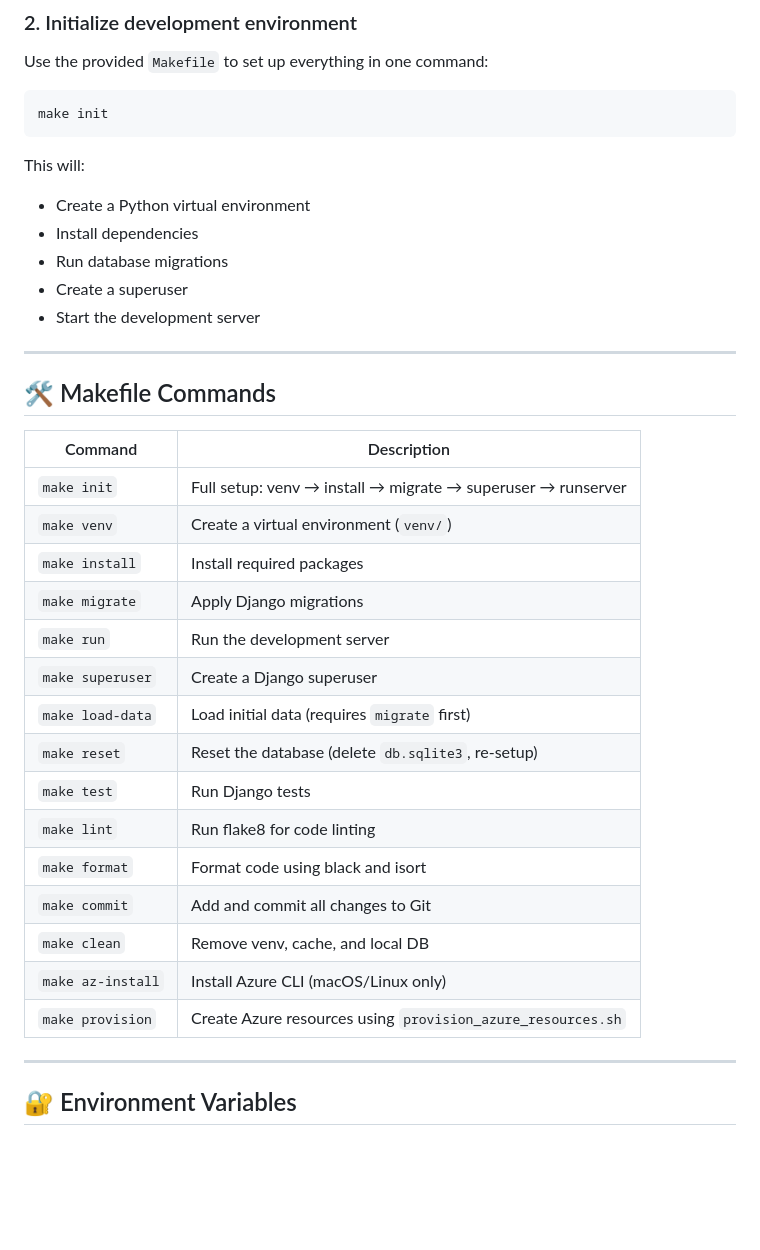
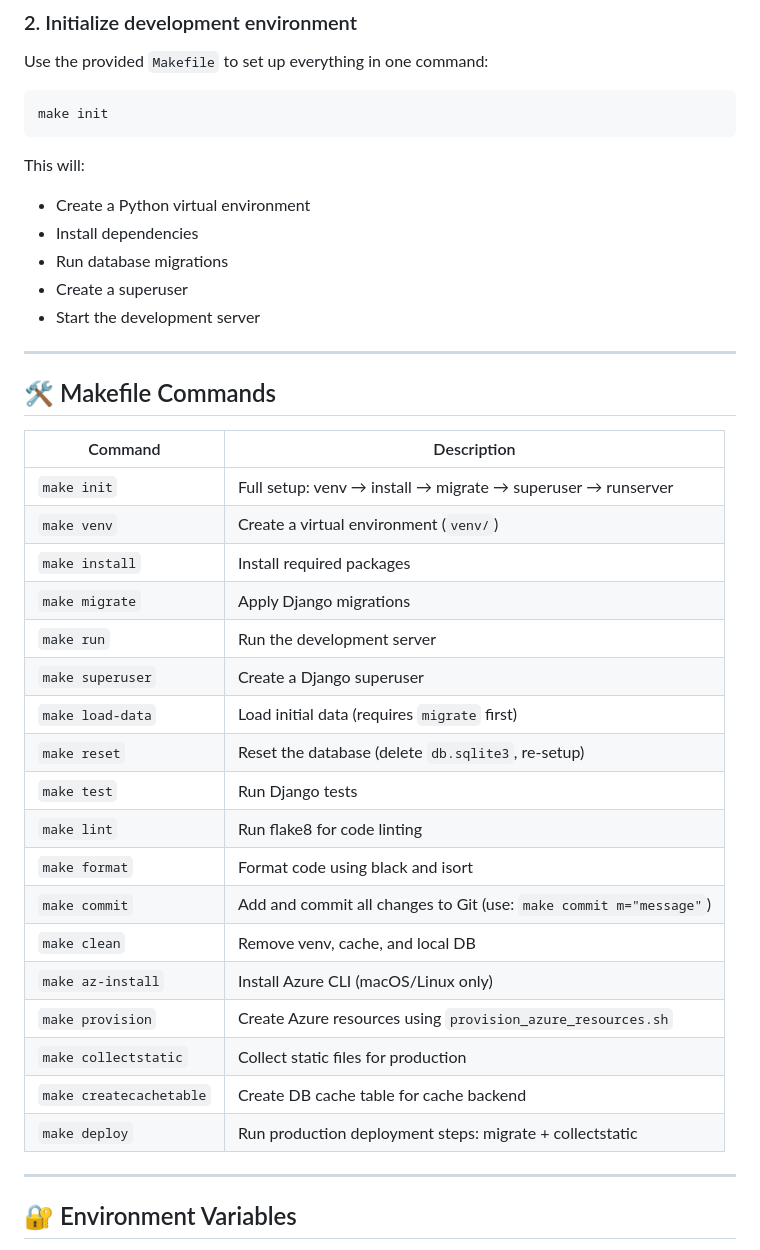
Before and after one commit to yeongseon/wagtail-news, a Markdown page: README.md, the part around one of its changes. Drawn GitHub-style; blank space fills up the shorter version.

```diff
--- a/README.md
+++ b/README.md
@@ -25,33 +25,36 @@ make init
 
 This will:
 
-- Create a Python virtual environment
-- Install dependencies
-- Run database migrations
-- Create a superuser
-- Start the development server
+* Create a Python virtual environment
+* Install dependencies
+* Run database migrations
+* Create a superuser
+* Start the development server
 
 ---
 
 ## 🛠 Makefile Commands
 
-| Command           | Description |
-|------------------|-------------|
-| `make init`      | Full setup: venv → install → migrate → superuser → runserver |
-| `make venv`      | Create a virtual environment (`venv/`) |
-| `make install`   | Install required packages |
-| `make migrate`   | Apply Django migrations |
-| `make run`       | Run the development server |
-| `make superuser` | Create a Django superuser |
-| `make load-data` | Load initial data (requires `migrate` first) |
-| `make reset`     | Reset the database (delete `db.sqlite3`, re-setup) |
-| `make test`      | Run Django tests |
-| `make lint`      | Run flake8 for code linting |
-| `make format`    | Format code using black and isort |
-| `make commit`    | Add and commit all changes to Git |
-| `make clean`     | Remove venv, cache, and local DB |
-| `make az-install`| Install Azure CLI (macOS/Linux only) |
-| `make provision` | Create Azure resources using `provision_azure_resources.sh` |
+| Command                 | Description                                                        |
+| ----------------------- | ------------------------------------------------------------------ |
+| `make init`             | Full setup: venv → install → migrate → superuser → runserver       |
+| `make venv`             | Create a virtual environment (`venv/`)                             |
+| `make install`          | Install required packages                                          |
+| `make migrate`          | Apply Django migrations                                            |
+| `make run`              | Run the development server                                         |
+| `make superuser`        | Create a Django superuser                                          |
+| `make load-data`        | Load initial data (requires `migrate` first)                       |
+| `make reset`            | Reset the database (delete `db.sqlite3`, re-setup)                 |
+| `make test`             | Run Django tests                                                   |
+| `make lint`             | Run flake8 for code linting                                        |
+| `make format`           | Format code using black and isort                                  |
+| `make commit`           | Add and commit all changes to Git (use: `make commit m="message"`) |
+| `make clean`            | Remove venv, cache, and local DB                                   |
+| `make az-install`       | Install Azure CLI (macOS/Linux only)                               |
+| `make provision`        | Create Azure resources using `provision_azure_resources.sh`        |
+| `make collectstatic`    | Collect static files for production                                |
+| `make createcachetable` | Create DB cache table for cache backend                            |
+| `make deploy`           | Run production deployment steps: migrate + collectstatic           |
 
 ---
 
```
Also changed, not shown: other parts of README.md (+30 -23 lines).
